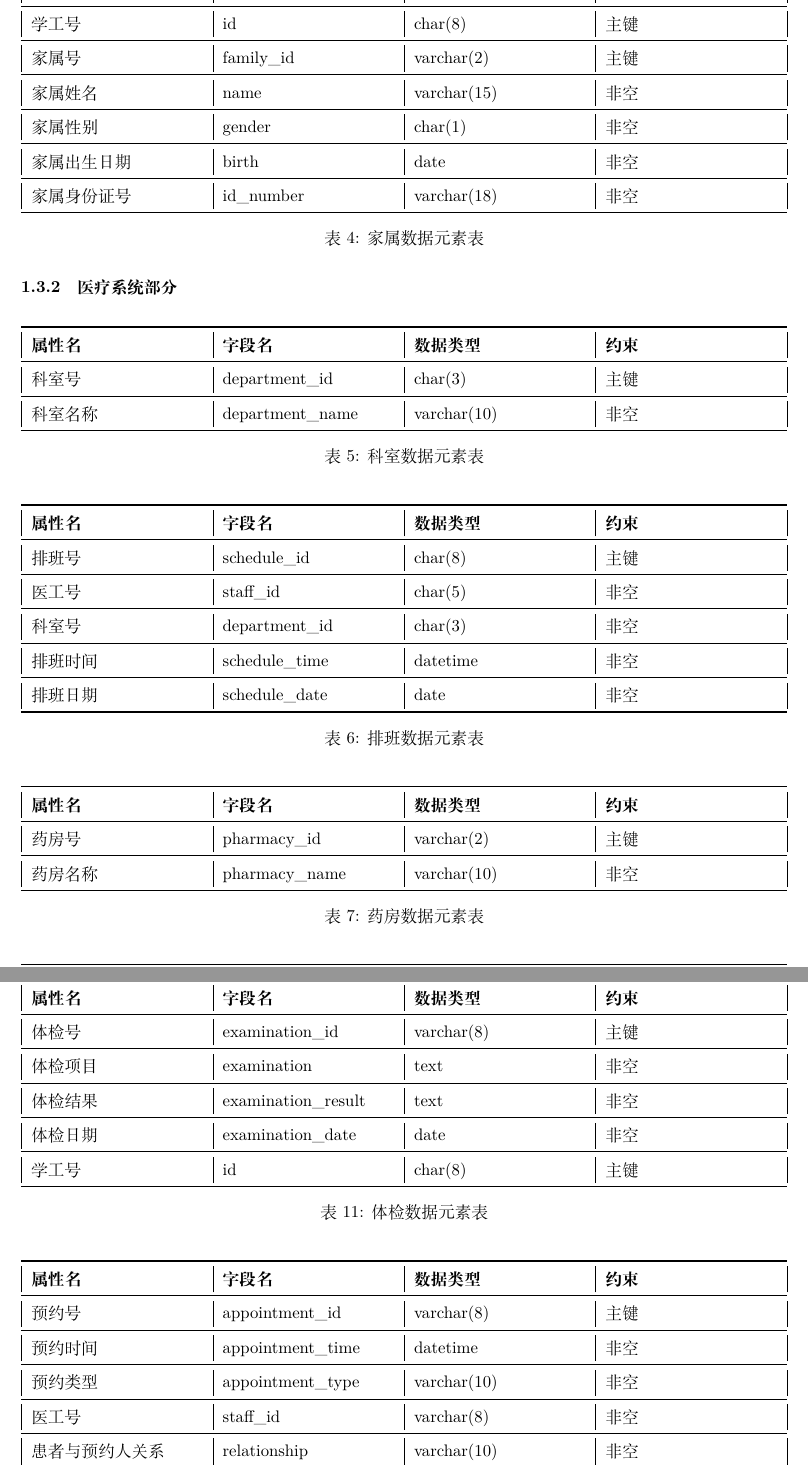
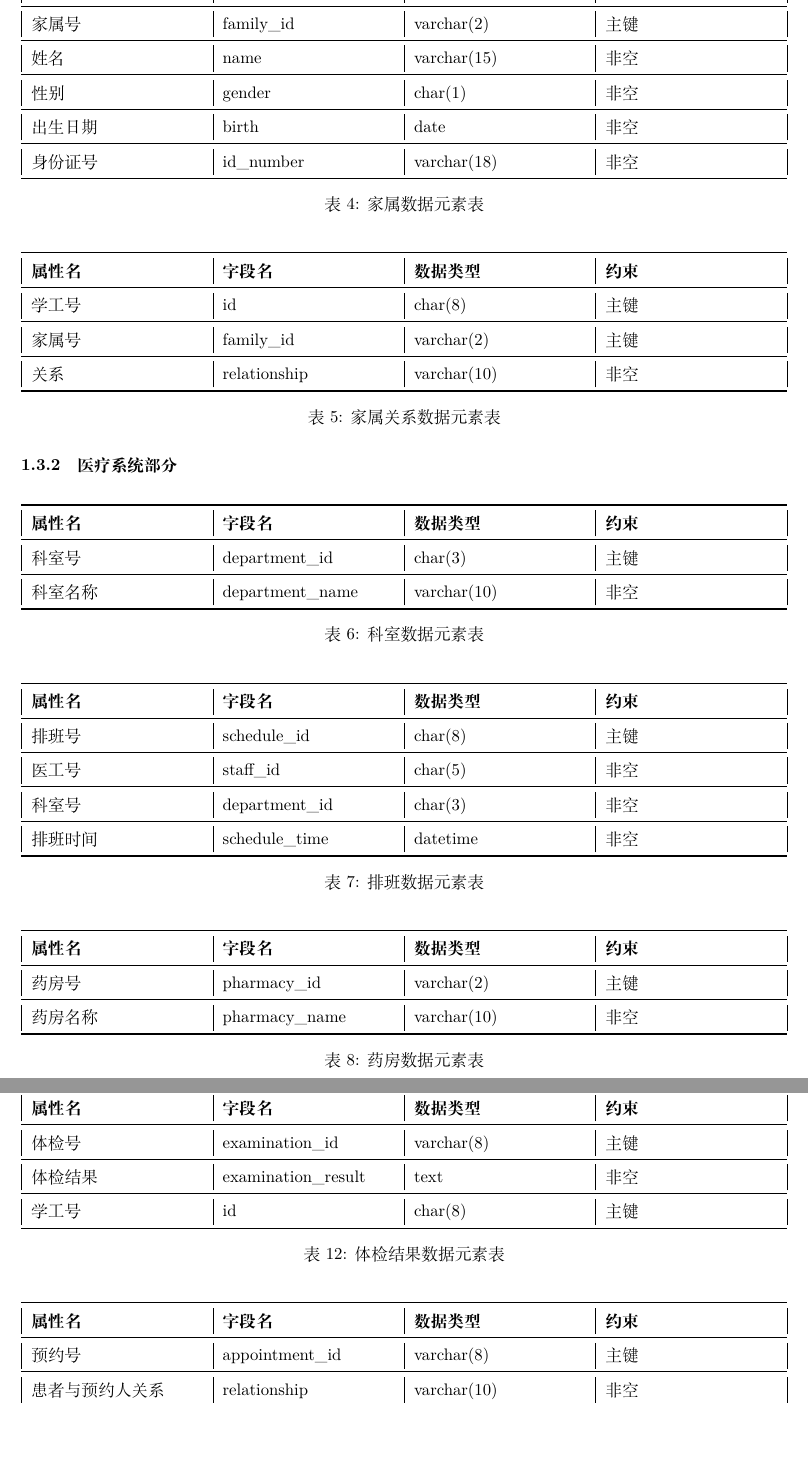
Before and after one commit to Meng-XuanYu/Medical_System, a LaTeX document (docs/系统设计报告/系统设计报告.tex): two parts of pages 11 and 12 of 14 before the commit and two parts of pages 11 and 12 of 16 after it, joined at a grey line, cut so that both start at the same text, the shorter picture padded with empty space. Compiled offline with XeLaTeX.

Commit message:
Update documentation with data flow diagrams and element tables

```diff
--- a/docs/系统设计报告/系统设计报告.tex
+++ b/docs/系统设计报告/系统设计报告.tex
@@ -299,15 +301,27 @@
     \begin{tabularx}{\textwidth}{|>{\raggedright\arraybackslash}X|>{\raggedright\arraybackslash}X|>{\raggedright\arraybackslash}X|>{\raggedright\arraybackslash}X|}
     \toprule
     \textbf{属性名} & \textbf{字段名} & \textbf{数据类型} & \textbf{约束} \\ \midrule
-    学工号 & id & char(8) & 主键 \\ \midrule
     家属号 & family\_id & varchar(2) & 主键 \\ \midrule
-    家属姓名 & name & varchar(15) & 非空 \\ \midrule
-    家属性别 & gender & char(1) & 非空 \\ \midrule
-    家属出生日期 & birth & date & 非空 \\ \midrule
-    家属身份证号 & id\_number & varchar(18) & 非空 \\ \bottomrule
+    姓名 & name & varchar(15) & 非空 \\ \midrule
+    性别 & gender & char(1) & 非空 \\ \midrule
+    出生日期 & birth & date & 非空 \\ \midrule
+    身份证号 & id\_number & varchar(18) & 非空 \\ \bottomrule
     \end{tabularx}
     \caption{家属数据元素表}
     \label{tab:family_user_elements}
+\end{table}
+
+\begin{table}[H]
+    \centering
+    \begin{tabularx}{\textwidth}{|>{\raggedright\arraybackslash}X|>{\raggedright\arraybackslash}X|>{\raggedright\arraybackslash}X|>{\raggedright\arraybackslash}X|}
+    \toprule
+    \textbf{属性名} & \textbf{字段名} & \textbf{数据类型} & \textbf{约束} \\ \midrule
+    学工号 & id & char(8) & 主键 \\ \midrule
+    家属号 & family\_id & varchar(2) & 主键 \\ \midrule
+    关系 & relationship & varchar(10) & 非空 \\ \bottomrule
+    \end{tabularx}
+    \caption{家属关系数据元素表}
+    \label{tab:family_relationship_elements}
 \end{table}
 
 \subsubsection{医疗系统部分}
@@ -332,8 +346,8 @@
     排班号 & schedule\_id & char(8) & 主键 \\ \midrule
     医工号 & staff\_id & char(5) & 非空 \\ \midrule
     科室号 & department\_id & char(3) & 非空 \\ \midrule
-    排班时间 & schedule\_time & datetime & 非空 \\ \midrule
-    排班日期 & schedule\_date & date & 非空 \\ \bottomrule
+    排班时间 & schedule\_time & datetime & 非空 \\
+     \bottomrule
     \end{tabularx}
     \caption{排班数据元素表}
     \label{tab:schedule_elements}
@@ -358,8 +372,7 @@
     \textbf{属性名} & \textbf{字段名} & \textbf{数据类型} & \textbf{约束} \\ \midrule
     药品号 & drug\_id & varchar(9) & 主键 \\ \midrule
     药品名称 & drug\_name & varchar(20) & 非空 \\ \midrule
-    药品价格 & price & float & 非空 \\ \midrule
-    药房号 & pharmacy\_id & varchar(2) & 非空 \\ \bottomrule
+    药品价格 & price & float & 非空 \\ \bottomrule
     \end{tabularx}
     \caption{药品数据元素表}
     \label{tab:drug_elements}
@@ -372,7 +385,7 @@
     \textbf{属性名} & \textbf{字段名} & \textbf{数据类型} & \textbf{约束} \\ \midrule
     药品号 & drug\_id & varchar(9) & 主键 \\ \midrule
     药品数量 & drug\_amount & int & 非空 \\ \midrule
-    药房号 & pharmacy\_id & varchar(2) & 非空 \\ \bottomrule
+    药房号 & pharmacy\_id & varchar(2) & 主键 \\ \bottomrule
     \end{tabularx}
     \caption{药品库存数据元素表}
     \label{tab:drug_storage_elements}
@@ -400,12 +413,10 @@
     \toprule
     \textbf{属性名} & \textbf{字段名} & \textbf{数据类型} & \textbf{约束} \\ \midrule
     体检号 & examination\_id & varchar(8) & 主键 \\ \midrule
-    体检项目 & examination & text & 非空 \\ \midrule
     体检结果 & examination\_result & text & 非空 \\ \midrule
-    体检日期 & examination\_date & date & 非空 \\ \midrule
     学工号 & id & char(8) & 主键 \\ \bottomrule
     \end{tabularx}
-    \caption{体检数据元素表}
+    \caption{体检结果数据元素表}
     \label{tab:examination_elements}
 \end{table}
 
@@ -415,9 +426,6 @@
     \toprule
     \textbf{属性名} & \textbf{字段名} & \textbf{数据类型} & \textbf{约束} \\ \midrule
     预约号 & appointment\_id & varchar(8) & 主键 \\ \midrule
-    预约时间 & appointment\_time & datetime & 非空 \\ \midrule
-    预约类型 & appointment\_type & varchar(10) & 非空 \\ \midrule
-    医工号 & staff\_id & varchar(8) & 非空 \\ \midrule
     患者与预约人关系 & relationship & varchar(10) & 非空 \\ \midrule
     学工号 & id & varchar(8) & 非空 \\ \bottomrule
     \end{tabularx}
@@ -425,0 +440,2 @@
+    \textbf{属性名} & \textbf{字段名} & \textbf{数据类型} & \textbf{约束} \\ \midrule
+    预约号 & appointment\_id & varchar(8) & 主键 \\ \midrule
```
Also changed, not shown: docs/系统设计报告/images/dividedER1.png (added), docs/系统设计报告/images/dividedER2.png (added), docs/系统设计报告/images/dividedER3.png (added), docs/系统设计报告/images/dividedER4.png (added), docs/系统设计报告/images/dividedER5.png (added), docs/系统设计报告/images/initER.png (added), docs/系统设计报告/系统设计报告.pdf, docs/系统设计报告/系统设计报告.tex (67 more changed lines).
